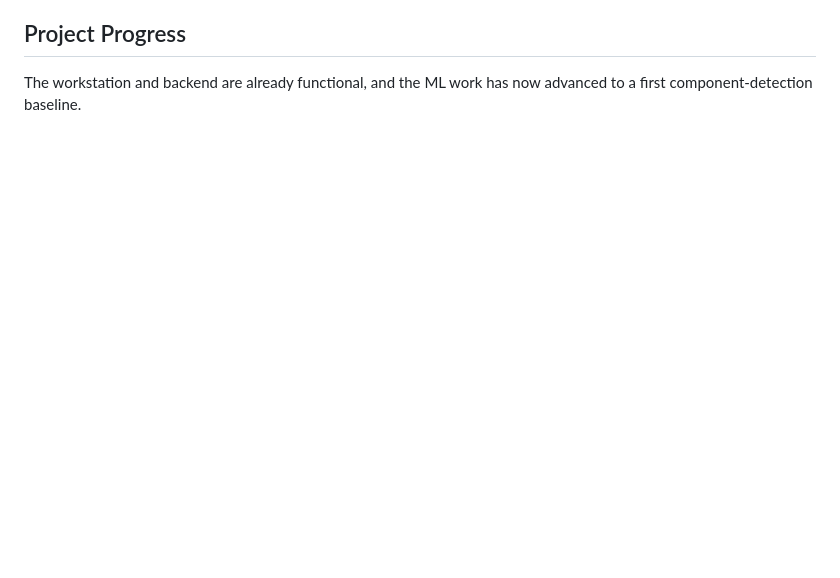
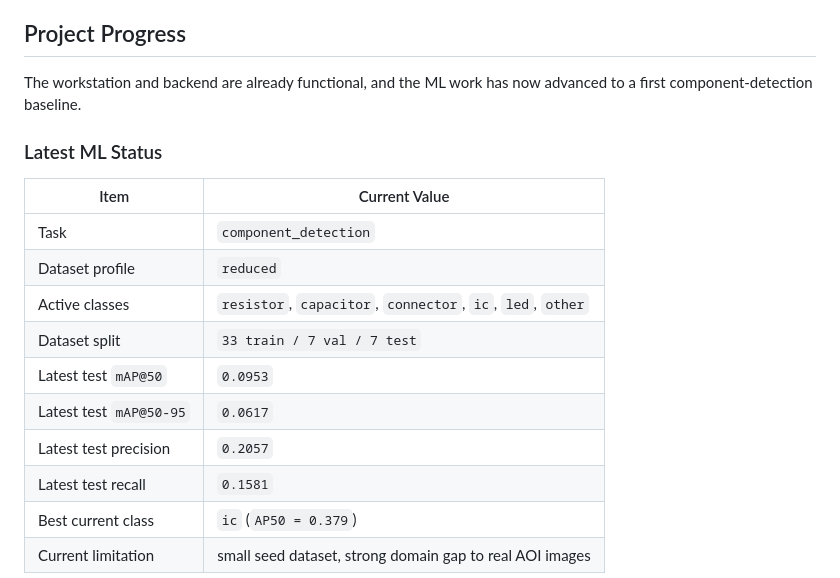
Before and after one commit to lystiger/AOI, a Markdown page: README.md, the part around one of its changes. GitHub-like rendering; blank space fills up the shorter version.

Commit message:
Add latest ML status summary to README

```diff
--- a/README.md
+++ b/README.md
@@ -24,3 +24,19 @@ The current project state includes:
 ## Project Progress
 
 The workstation and backend are already functional, and the ML work has now advanced to a first component-detection baseline.
+
+### Latest ML Status
+
+| Item | Current Value |
+| --- | --- |
+| Task | `component_detection` |
+| Dataset profile | `reduced` |
+| Active classes | `resistor`, `capacitor`, `connector`, `ic`, `led`, `other` |
+| Dataset split | `33 train / 7 val / 7 test` |
+| Latest test `mAP@50` | `0.0953` |
+| Latest test `mAP@50-95` | `0.0617` |
+| Latest test precision | `0.2057` |
+| Latest test recall | `0.1581` |
+| Best current class | `ic` (`AP50 = 0.379`) |
+| Current limitation | small seed dataset, strong domain gap to real AOI images |
+
```
Also changed, not shown: other parts of README.md (+6 -0 lines).
